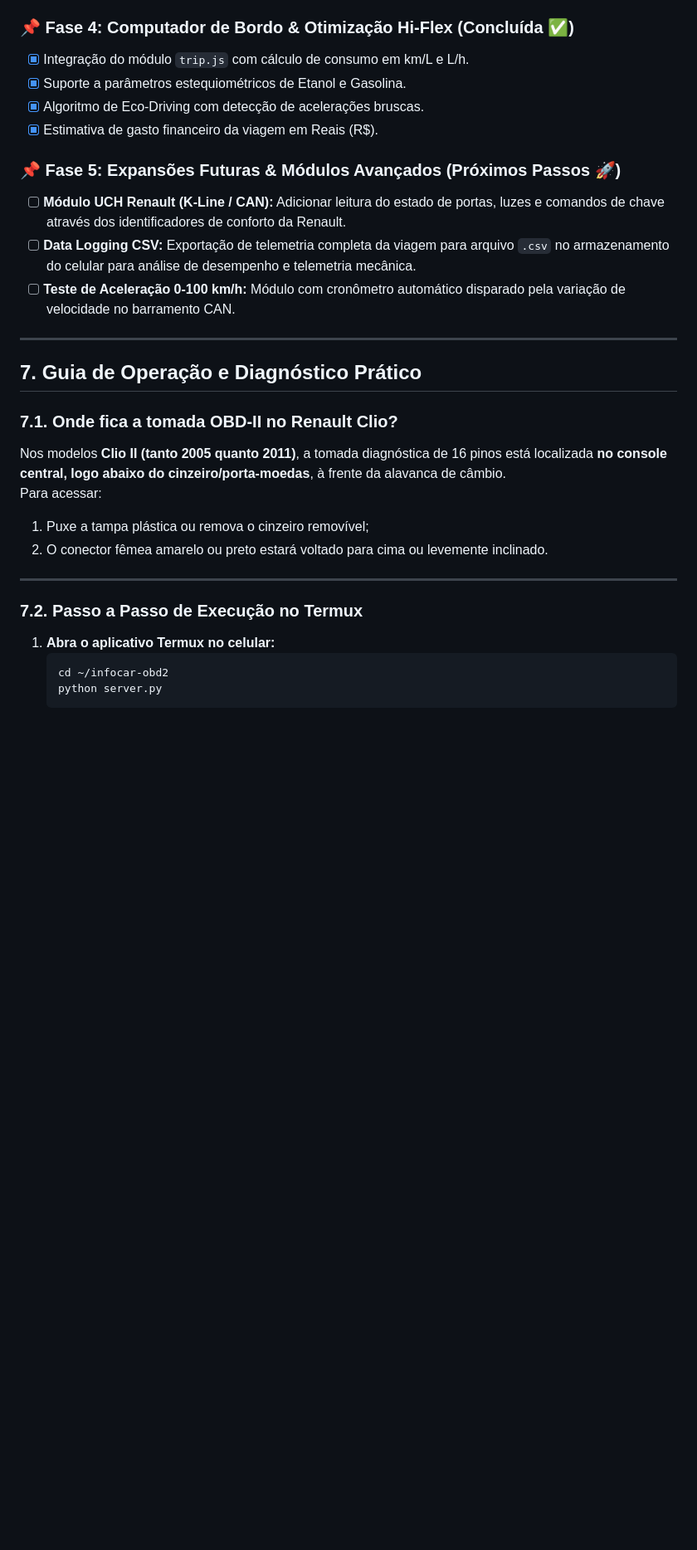
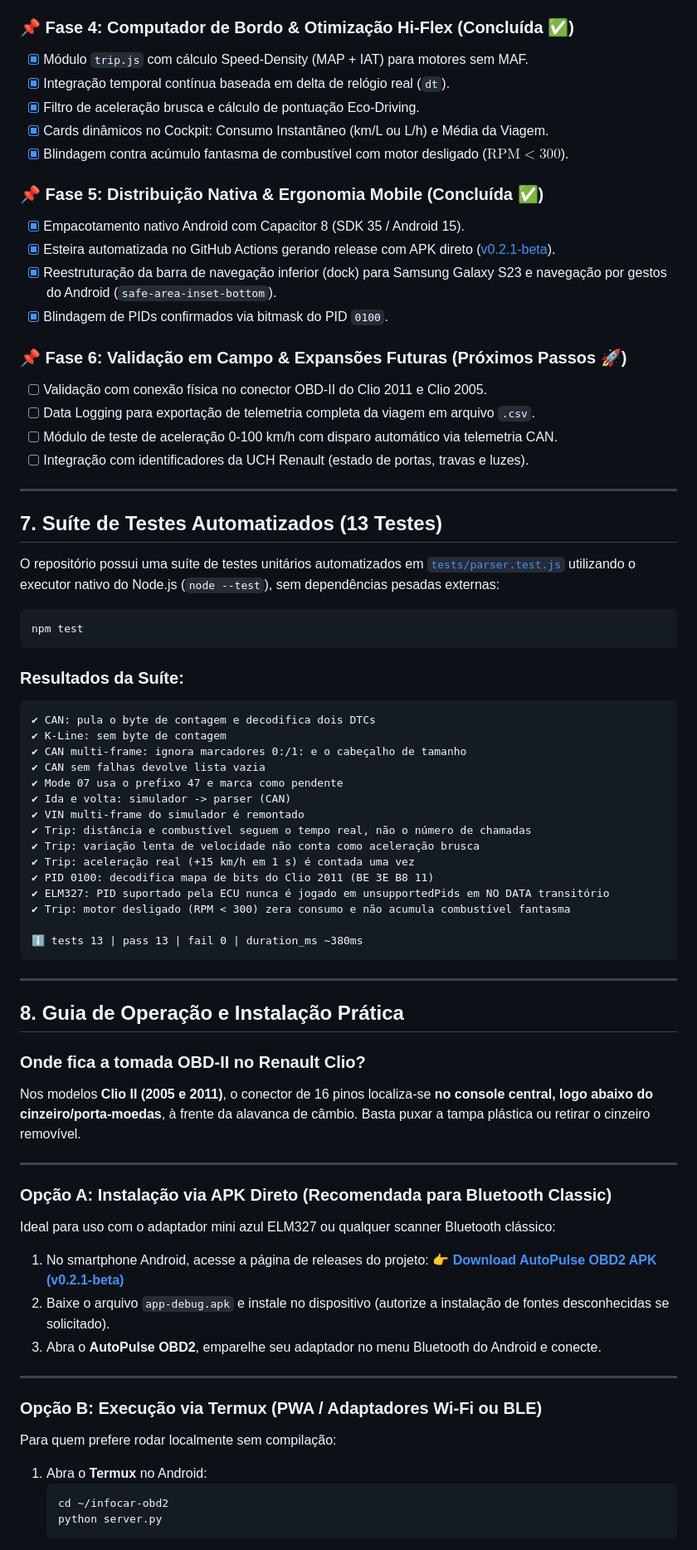
Before and after one commit to pucheranni/infocar-obd2, a Markdown page: README.md, the part around one of its changes. Shown at 83% size. Rendered like a GitHub page; blank space fills up the shorter version.

Commit message:
docs: update README with current project state, Android APK, ADRs and test suite

````diff
--- a/README.md
+++ b/README.md
@@ -287,30 +263,73 @@ flowchart TD
 
 ### 📌 Fase 4: Computador de Bordo & Otimização Hi-Flex (Concluída ✅)
-- [x] Integração do módulo `trip.js` com cálculo de consumo em km/L e L/h.
-- [x] Suporte a parâmetros estequiométricos de Etanol e Gasolina.
-- [x] Algoritmo de Eco-Driving com detecção de acelerações bruscas.
-- [x] Estimativa de gasto financeiro da viagem em Reais (R$).
+- [x] Módulo `trip.js` com cálculo Speed-Density (MAP + IAT) para motores sem MAF.
+- [x] Integração temporal contínua baseada em delta de relógio real (`dt`).
+- [x] Filtro de aceleração brusca e cálculo de pontuação Eco-Driving.
+- [x] Cards dinâmicos no Cockpit: Consumo Instantâneo (km/L ou L/h) e Média da Viagem.
+- [x] Blindagem contra acúmulo fantasma de combustível com motor desligado ($\text{RPM} < 300$).
 
-### 📌 Fase 5: Expansões Futuras & Módulos Avançados (Próximos Passos 🚀)
-- [ ] **Módulo UCH Renault (K-Line / CAN):** Adicionar leitura do estado de portas, luzes e comandos de chave através dos identificadores de conforto da Renault.
-- [ ] **Data Logging CSV:** Exportação de telemetria completa da viagem para arquivo `.csv` no armazenamento do celular para análise de desempenho e telemetria mecânica.
-- [ ] **Teste de Aceleração 0-100 km/h:** Módulo com cronômetro automático disparado pela variação de velocidade no barramento CAN.
+### 📌 Fase 5: Distribuição Nativa & Ergonomia Mobile (Concluída ✅)
+- [x] Empacotamento nativo Android com Capacitor 8 (SDK 35 / Android 15).
+- [x] Esteira automatizada no GitHub Actions gerando release com APK direto ([v0.2.1-beta](https://github.com/pucheranni/infocar-obd2/releases/tag/v0.2.1-beta)).
+- [x] Reestruturação da barra de navegação inferior (dock) para Samsung Galaxy S23 e navegação por gestos do Android (`safe-area-inset-bottom`).
+- [x] Blindagem de PIDs confirmados via bitmask do PID `0100`.
+
+### 📌 Fase 6: Validação em Campo & Expansões Futuras (Próximos Passos 🚀)
+- [ ] Validação com conexão física no conector OBD-II do Clio 2011 e Clio 2005.
+- [ ] Data Logging para exportação de telemetria completa da viagem em arquivo `.csv`.
+- [ ] Módulo de teste de aceleração 0-100 km/h com disparo automático via telemetria CAN.
+- [ ] Integração com identificadores da UCH Renault (estado de portas, travas e luzes).
 
 ---
 
-## 7. Guia de Operação e Diagnóstico Prático
+## 7. Suíte de Testes Automatizados (13 Testes)
 
-### 7.1. Onde fica a tomada OBD-II no Renault Clio?
-Nos modelos **Clio II (tanto 2005 quanto 2011)**, a tomada diagnóstica de 16 pinos está localizada **no console central, logo abaixo do cinzeiro/porta-moedas**, à frente da alavanca de câmbio.
-Para acessar:
-1. Puxe a tampa plástica ou remova o cinzeiro removível;
-2. O conector fêmea amarelo ou preto estará voltado para cima ou levemente inclinado.
+O repositório possui uma suíte de testes unitários automatizados em [`tests/parser.test.js`](file:///c:/Users/BRSOUSAG/OneDrive%20-%20Tetra%20Pak/Desktop/OBD/infocar-obd2/tests/parser.test.js) utilizando o executor nativo do Node.js (`node --test`), sem dependências pesadas externas:
+
+```bash
+npm test
+```
+
+### Resultados da Suíte:
+```text
+✔ CAN: pula o byte de contagem e decodifica dois DTCs
+✔ K-Line: sem byte de contagem
+✔ CAN multi-frame: ignora marcadores 0:/1: e o cabeçalho de tamanho
+✔ CAN sem falhas devolve lista vazia
+✔ Mode 07 usa o prefixo 47 e marca como pendente
+✔ Ida e volta: simulador -> parser (CAN)
+✔ VIN multi-frame do simulador é remontado
+✔ Trip: distância e combustível seguem o tempo real, não o número de chamadas
+✔ Trip: variação lenta de velocidade não conta como aceleração brusca
+✔ Trip: aceleração real (+15 km/h em 1 s) é contada uma vez
+✔ PID 0100: decodifica mapa de bits do Clio 2011 (BE 3E B8 11)
+✔ ELM327: PID suportado pela ECU nunca é jogado em unsupportedPids em NO DATA transitório
+✔ Trip: motor desligado (RPM < 300) zera consumo e não acumula combustível fantasma
+
+ℹ tests 13 | pass 13 | fail 0 | duration_ms ~380ms
+```
 
 ---
 
-### 7.2. Passo a Passo de Execução no Termux
+## 8. Guia de Operação e Instalação Prática
 
-1. **Abra o aplicativo Termux no celular:**
+### Onde fica a tomada OBD-II no Renault Clio?
+Nos modelos **Clio II (2005 e 2011)**, o conector de 16 pinos localiza-se **no console central, logo abaixo do cinzeiro/porta-moedas**, à frente da alavanca de câmbio. Basta puxar a tampa plástica ou retirar o cinzeiro removível.
+
+---
+
+### Opção A: Instalação via APK Direto (Recomendada para Bluetooth Classic)
+Ideal para uso com o adaptador mini azul ELM327 ou qualquer scanner Bluetooth clássico:
+1. No smartphone Android, acesse a página de releases do projeto:
+   👉 **[Download AutoPulse OBD2 APK (v0.2.1-beta)](https://github.com/pucheranni/infocar-obd2/releases/tag/v0.2.1-beta)**
+2. Baixe o arquivo `app-debug.apk` e instale no dispositivo (autorize a instalação de fontes desconhecidas se solicitado).
+3. Abra o **AutoPulse OBD2**, emparelhe seu adaptador no menu Bluetooth do Android e conecte.
+
+---
+
+### Opção B: Execução via Termux (PWA / Adaptadores Wi-Fi ou BLE)
+Para quem prefere rodar localmente sem compilação:
+1. Abra o **Termux** no Android:
    ```bash
    cd ~/infocar-obd2
    python server.py
````
Also changed, not shown: other parts of README.md (+205 -246 lines).
